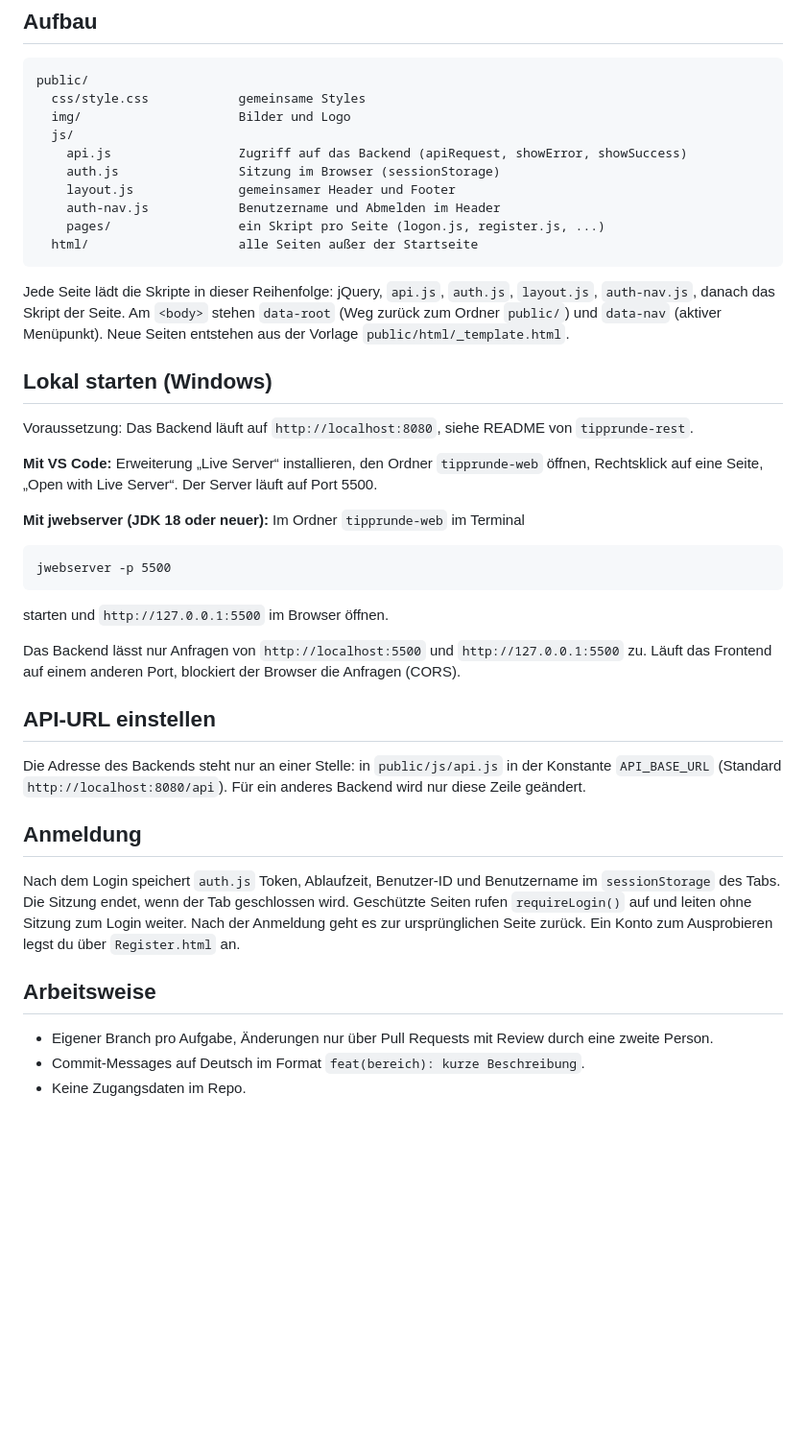
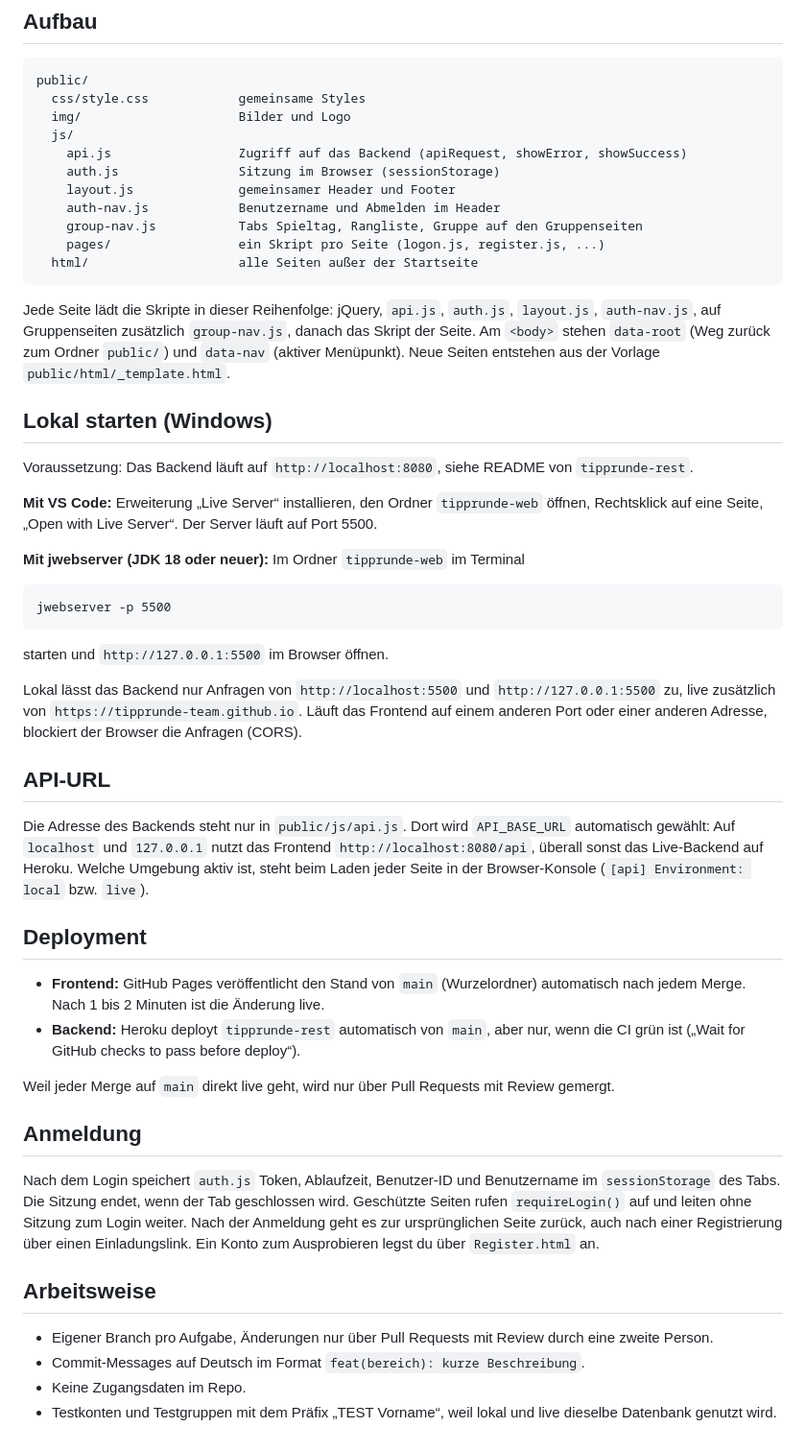
Before and after one commit to tipprunde-team/tipprunde-web, a Markdown page: README.md, the part around one of its changes. Shown at 96% size. Rendered like a GitHub page; blank space fills up the shorter version.

Commit message:
docs: Live-URLs und Deployment in README ergänzen

````diff
--- a/README.md
+++ b/README.md
@@ -28,11 +41,12 @@ public/
     auth.js                Sitzung im Browser (sessionStorage)
     layout.js              gemeinsamer Header und Footer
     auth-nav.js            Benutzername und Abmelden im Header
+    group-nav.js           Tabs Spieltag, Rangliste, Gruppe auf den Gruppenseiten
     pages/                 ein Skript pro Seite (logon.js, register.js, ...)
   html/                    alle Seiten außer der Startseite
 ```
 
-Jede Seite lädt die Skripte in dieser Reihenfolge: jQuery, `api.js`, `auth.js`, `layout.js`, `auth-nav.js`, danach das Skript der Seite. Am `<body>` stehen `data-root` (Weg zurück zum Ordner `public/`) und `data-nav` (aktiver Menüpunkt). Neue Seiten entstehen aus der Vorlage `public/html/_template.html`.
+Jede Seite lädt die Skripte in dieser Reihenfolge: jQuery, `api.js`, `auth.js`, `layout.js`, `auth-nav.js`, auf Gruppenseiten zusätzlich `group-nav.js`, danach das Skript der Seite. Am `<body>` stehen `data-root` (Weg zurück zum Ordner `public/`) und `data-nav` (aktiver Menüpunkt). Neue Seiten entstehen aus der Vorlage `public/html/_template.html`.
 
 ## Lokal starten (Windows)
 
@@ -46,18 +60,26 @@ jwebserver -p 5500
 ```
 starten und `http://127.0.0.1:5500` im Browser öffnen.
 
-Das Backend lässt nur Anfragen von `http://localhost:5500` und `http://127.0.0.1:5500` zu. Läuft das Frontend auf einem anderen Port, blockiert der Browser die Anfragen (CORS).
+Lokal lässt das Backend nur Anfragen von `http://localhost:5500` und `http://127.0.0.1:5500` zu, live zusätzlich von `https://tipprunde-team.github.io`. Läuft das Frontend auf einem anderen Port oder einer anderen Adresse, blockiert der Browser die Anfragen (CORS).
 
-## API-URL einstellen
+## API-URL
 
-Die Adresse des Backends steht nur an einer Stelle: in `public/js/api.js` in der Konstante `API_BASE_URL` (Standard `http://localhost:8080/api`). Für ein anderes Backend wird nur diese Zeile geändert.
+Die Adresse des Backends steht nur in `public/js/api.js`. Dort wird `API_BASE_URL` automatisch gewählt: Auf `localhost` und `127.0.0.1` nutzt das Frontend `http://localhost:8080/api`, überall sonst das Live-Backend auf Heroku. Welche Umgebung aktiv ist, steht beim Laden jeder Seite in der Browser-Konsole (`[api] Environment: local` bzw. `live`).
+
+## Deployment
+
+- **Frontend:** GitHub Pages veröffentlicht den Stand von `main` (Wurzelordner) automatisch nach jedem Merge. Nach 1 bis 2 Minuten ist die Änderung live.
+- **Backend:** Heroku deployt `tipprunde-rest` automatisch von `main`, aber nur, wenn die CI grün ist („Wait for GitHub checks to pass before deploy“).
+
+Weil jeder Merge auf `main` direkt live geht, wird nur über Pull Requests mit Review gemergt.
 
 ## Anmeldung
 
-Nach dem Login speichert `auth.js` Token, Ablaufzeit, Benutzer-ID und Benutzername im `sessionStorage` des Tabs. Die Sitzung endet, wenn der Tab geschlossen wird. Geschützte Seiten rufen `requireLogin()` auf und leiten ohne Sitzung zum Login weiter. Nach der Anmeldung geht es zur ursprünglichen Seite zurück. Ein Konto zum Ausprobieren legst du über `Register.html` an.
+Nach dem Login speichert `auth.js` Token, Ablaufzeit, Benutzer-ID und Benutzername im `sessionStorage` des Tabs. Die Sitzung endet, wenn der Tab geschlossen wird. Geschützte Seiten rufen `requireLogin()` auf und leiten ohne Sitzung zum Login weiter. Nach der Anmeldung geht es zur ursprünglichen Seite zurück, auch nach einer Registrierung über einen Einladungslink. Ein Konto zum Ausprobieren legst du über `Register.html` an.
 
 ## Arbeitsweise
 
 - Eigener Branch pro Aufgabe, Änderungen nur über Pull Requests mit Review durch eine zweite Person.
 - Commit-Messages auf Deutsch im Format `feat(bereich): kurze Beschreibung`.
 - Keine Zugangsdaten im Repo.
+- Testkonten und Testgruppen mit dem Präfix „TEST Vorname“, weil lokal und live dieselbe Datenbank genutzt wird.
````
Also changed, not shown: other parts of README.md (+15 -2 lines).
